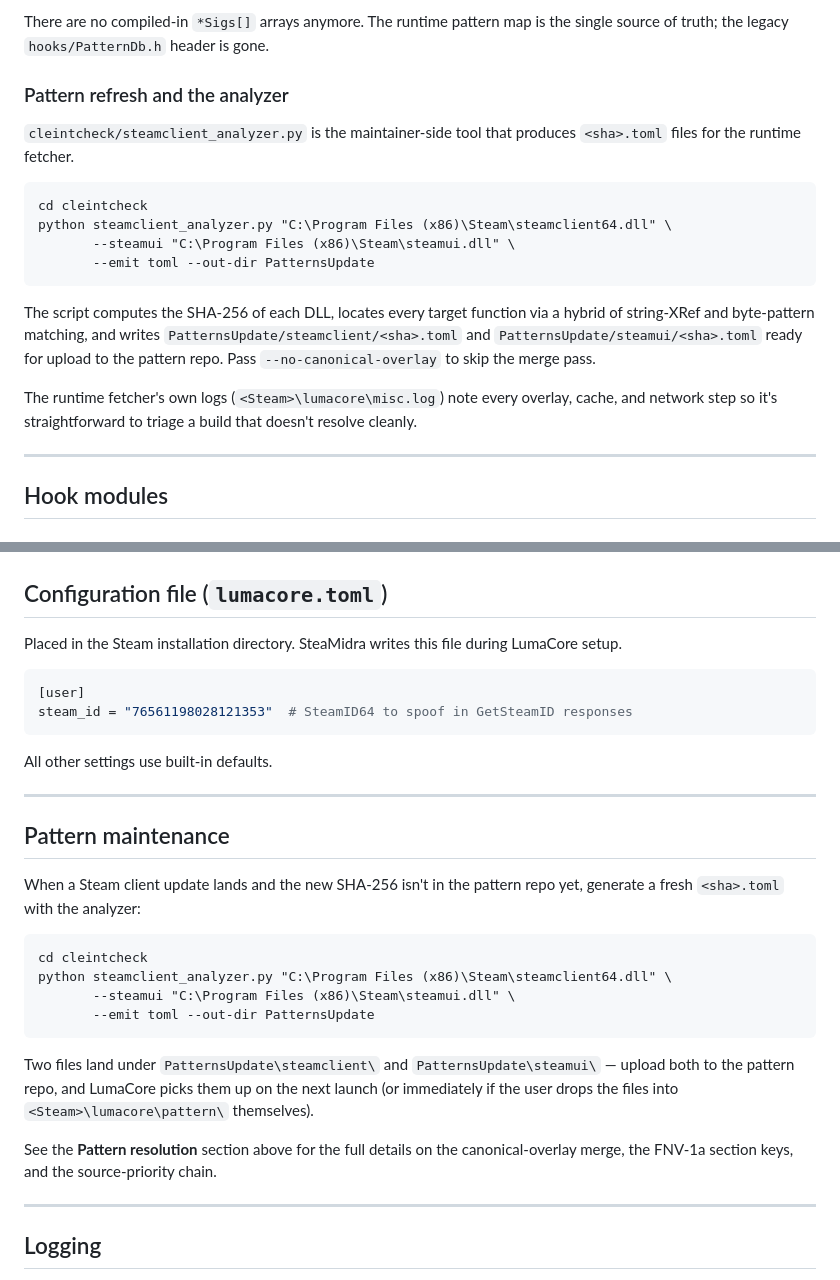
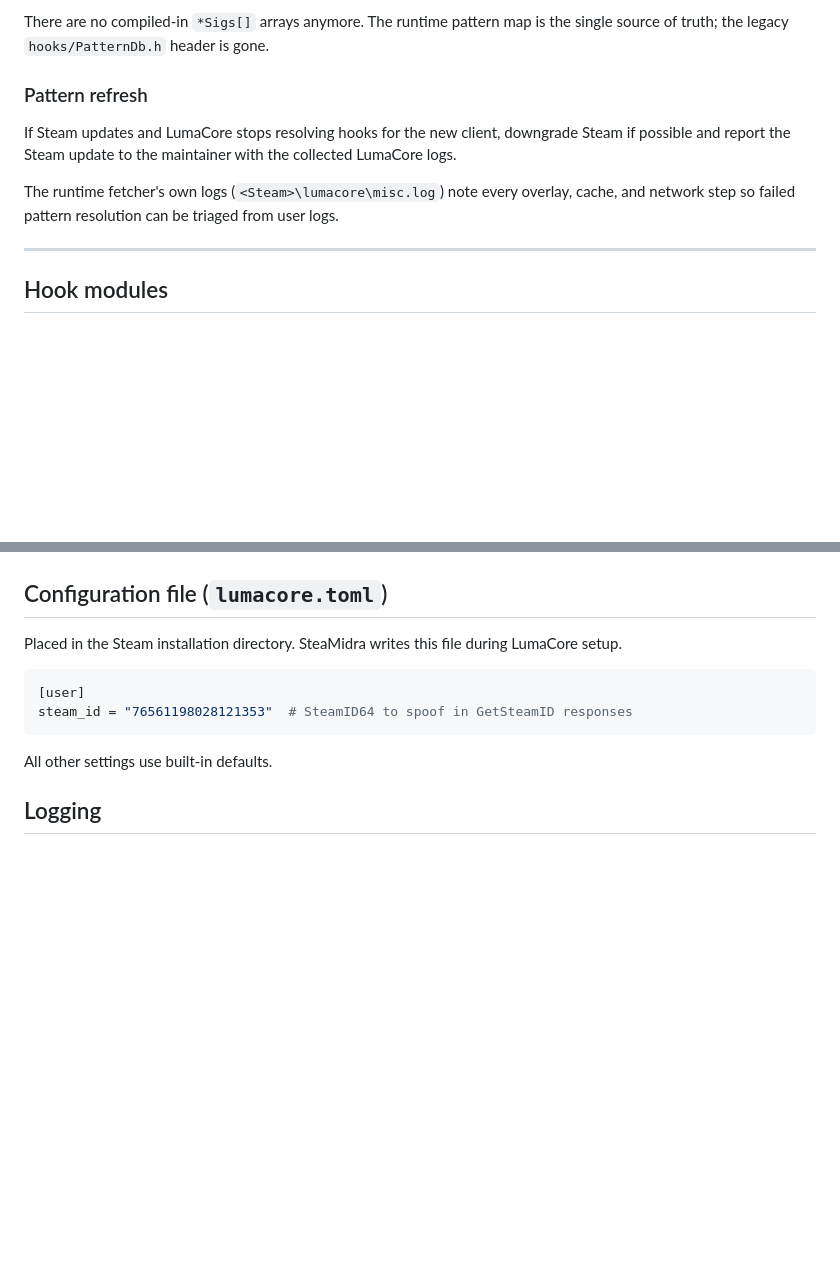
Before and after one commit to ElfariaKensinton/SFF_macOS, a Markdown page: LumaCore/docs/LumaCore.md, 2 parts joined by grey strips. Rendered like a GitHub page; blank space fills up the shorter version.

Commit message:
Update LumaCore docs

````diff
--- a/LumaCore/docs/LumaCore.md
+++ b/LumaCore/docs/LumaCore.md
@@ -61,20 +61,11 @@ The hook installer macros call `ByteSearch(module, "FunctionName")`, which consu
 
 There are no compiled-in `*Sigs[]` arrays anymore. The runtime pattern map is the single source of truth; the legacy `hooks/PatternDb.h` header is gone.
 
-### Pattern refresh and the analyzer
+### Pattern refresh
 
-`cleintcheck/steamclient_analyzer.py` is the maintainer-side tool that produces `<sha>.toml` files for the runtime fetcher.
+If Steam updates and LumaCore stops resolving hooks for the new client, downgrade Steam if possible and report the Steam update to the maintainer with the collected LumaCore logs.
 
-```
-cd cleintcheck
-python steamclient_analyzer.py "C:\Program Files (x86)\Steam\steamclient64.dll" \
-       --steamui "C:\Program Files (x86)\Steam\steamui.dll" \
-       --emit toml --out-dir PatternsUpdate
-```
-
-The script computes the SHA-256 of each DLL, locates every target function via a hybrid of string-XRef and byte-pattern matching, and writes `PatternsUpdate/steamclient/<sha>.toml` and `PatternsUpdate/steamui/<sha>.toml` ready for upload to the pattern repo. Pass `--no-canonical-overlay` to skip the merge pass.
-
-The runtime fetcher's own logs (`<Steam>\lumacore\misc.log`) note every overlay, cache, and network step so it's straightforward to triage a build that doesn't resolve cleanly.
+The runtime fetcher's own logs (`<Steam>\lumacore\misc.log`) note every overlay, cache, and network step so failed pattern resolution can be triaged from user logs.
 
 ---
 
@@ -414,25 +405,6 @@ steam_id = "76561198028121353"  # SteamID64 to spoof in GetSteamID responses
 
 All other settings use built-in defaults.
 
----
-
-## Pattern maintenance
-
-When a Steam client update lands and the new SHA-256 isn't in the pattern repo yet, generate a fresh `<sha>.toml` with the analyzer:
-
-```
-cd cleintcheck
-python steamclient_analyzer.py "C:\Program Files (x86)\Steam\steamclient64.dll" \
-       --steamui "C:\Program Files (x86)\Steam\steamui.dll" \
-       --emit toml --out-dir PatternsUpdate
-```
-
-Two files land under `PatternsUpdate\steamclient\` and `PatternsUpdate\steamui\` — upload both to the pattern repo, and LumaCore picks them up on the next launch (or immediately if the user drops the files into `<Steam>\lumacore\pattern\` themselves).
-
-See the **Pattern resolution** section above for the full details on the canonical-overlay merge, the FNV-1a section keys, and the source-priority chain.
-
----
-
 ## Logging
 
 Logging is compiled in only for Debug builds (`LUMACORE_LOGGING_ENABLED` define).  Release builds compile all `LOG_*` macros to no-ops so there is no runtime overhead.
````
